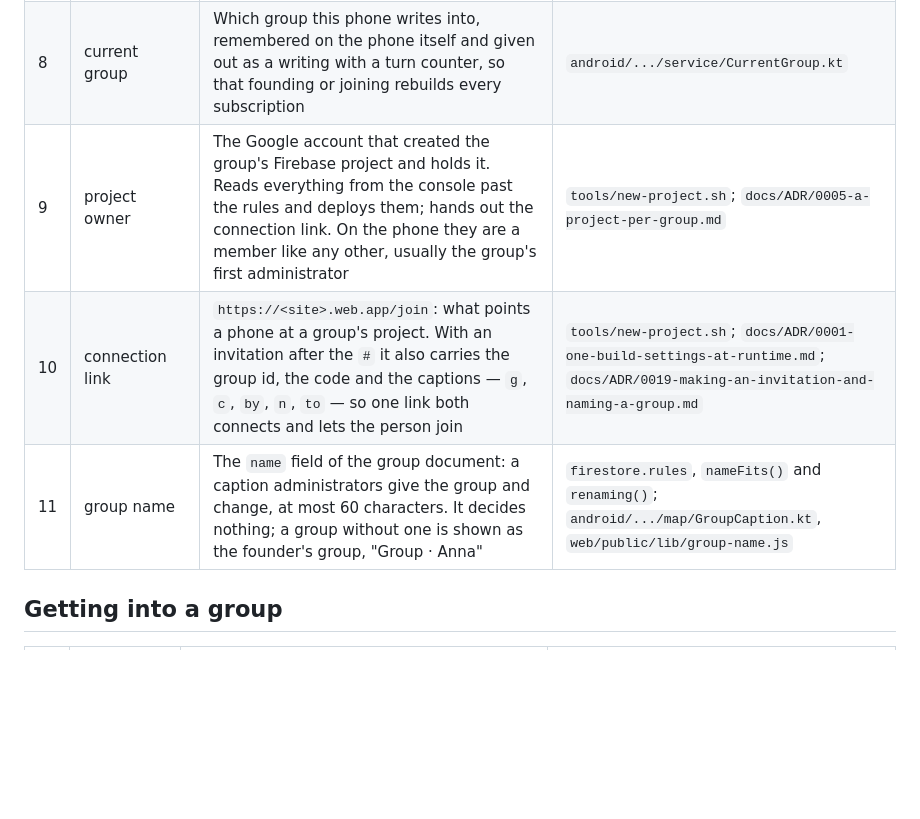
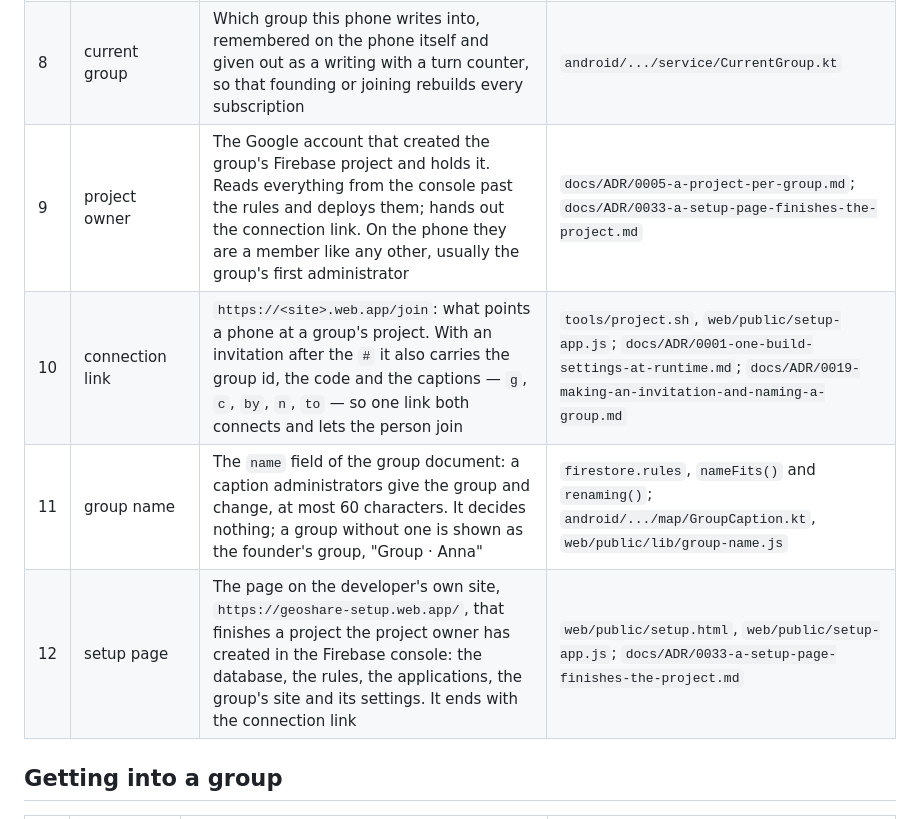
Before and after one commit to VitalyOstanin/geoshare, a Markdown page: GLOSSARY.md, the part around the change. GitHub-like rendering; blank space fills up the shorter version.

```diff
--- a/GLOSSARY.md
+++ b/GLOSSARY.md
@@ -99,9 +99,10 @@ project's own description of who it is for.
 | 6 | unrun group | A group with an empty `admins` array: nobody may change its roster, and the screens say so rather than offering controls every write would refuse | `Roster.kt`, `firestore.rules` |
 | 7 | member id | An account id, as the sign-in provider issues it. The name of a profile, of a grant and of a join claim, the first half of a position id, and a field of its own inside a position and a watch claim | `android/.../auth/AuthState.kt` |
 | 8 | current group | Which group this phone writes into, remembered on the phone itself and given out as a writing with a turn counter, so that founding or joining rebuilds every subscription | `android/.../service/CurrentGroup.kt` |
-| 9 | project owner | The Google account that created the group's Firebase project and holds it. Reads everything from the console past the rules and deploys them; hands out the connection link. On the phone they are a member like any other, usually the group's first administrator | `tools/new-project.sh`; `docs/ADR/0005-a-project-per-group.md` |
-| 10 | connection link | `https://<site>.web.app/join`: what points a phone at a group's project. With an invitation after the `#` it also carries the group id, the code and the captions — `g`, `c`, `by`, `n`, `to` — so one link both connects and lets the person join | `tools/new-project.sh`; `docs/ADR/0001-one-build-settings-at-runtime.md`; `docs/ADR/0019-making-an-invitation-and-naming-a-group.md` |
+| 9 | project owner | The Google account that created the group's Firebase project and holds it. Reads everything from the console past the rules and deploys them; hands out the connection link. On the phone they are a member like any other, usually the group's first administrator | `docs/ADR/0005-a-project-per-group.md`; `docs/ADR/0033-a-setup-page-finishes-the-project.md` |
+| 10 | connection link | `https://<site>.web.app/join`: what points a phone at a group's project. With an invitation after the `#` it also carries the group id, the code and the captions — `g`, `c`, `by`, `n`, `to` — so one link both connects and lets the person join | `tools/project.sh`, `web/public/setup-app.js`; `docs/ADR/0001-one-build-settings-at-runtime.md`; `docs/ADR/0019-making-an-invitation-and-naming-a-group.md` |
 | 11 | group name | The `name` field of the group document: a caption administrators give the group and change, at most 60 characters. It decides nothing; a group without one is shown as the founder's group, "Group · Anna" | `firestore.rules`, `nameFits()` and `renaming()`; `android/.../map/GroupCaption.kt`, `web/public/lib/group-name.js` |
+| 12 | setup page | The page on the developer's own site, `https://geoshare-setup.web.app/`, that finishes a project the project owner has created in the Firebase console: the database, the rules, the applications, the group's site and its settings. It ends with the connection link | `web/public/setup.html`, `web/public/setup-app.js`; `docs/ADR/0033-a-setup-page-finishes-the-project.md` |
 
 ## Getting into a group
 
```
Also changed, not shown: docs/new-project.md (+10 -3 lines).
